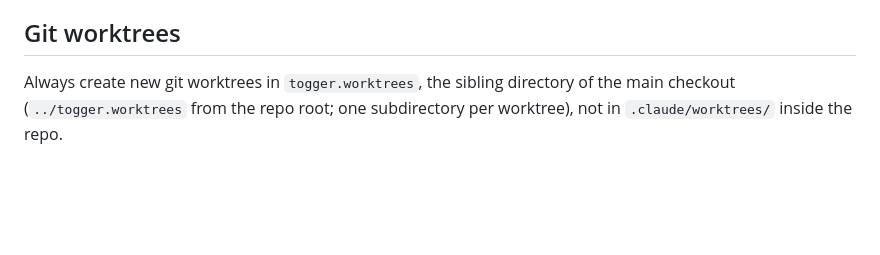
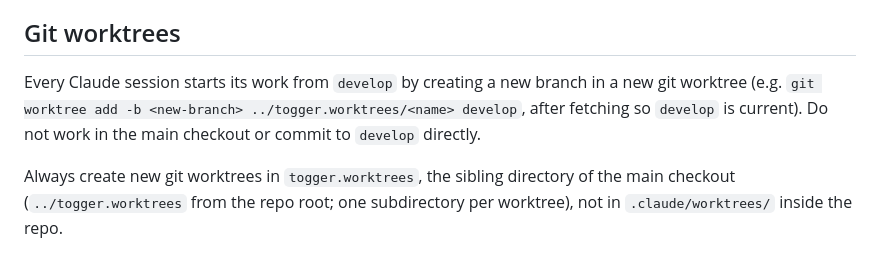
Before and after one commit to MirkoManojlovic/togger, a Markdown page: CLAUDE.md, the part around the change. GitHub-like rendering; blank space fills up the shorter version.

Commit message:
docs(project): start every session in a new worktree from develop
Co-Authored-By: Claude Sonnet 5.5 <noreply@anthropic.com>

```diff
--- a/CLAUDE.md
+++ b/CLAUDE.md
@@ -132,6 +132,10 @@ all tests) against the running sbt server; it needs Postgres and a `togger-test`
 - Never kill sbt processes (no `pkill -f sbt`): that would also kill the user's watcher. The client needs no cleanup.
 
 ## Git worktrees
+
+Every Claude session starts its work from `develop` by creating a new branch in a new git worktree (e.g.
+`git worktree add -b <new-branch> ../togger.worktrees/<name> develop`, after fetching so `develop` is current). Do not
+work in the main checkout or commit to `develop` directly.
 
 Always create new git worktrees in `togger.worktrees`, the sibling directory of the main checkout (`../togger.worktrees`
 from the repo root; one subdirectory per worktree), not in `.claude/worktrees/` inside the repo.
```
